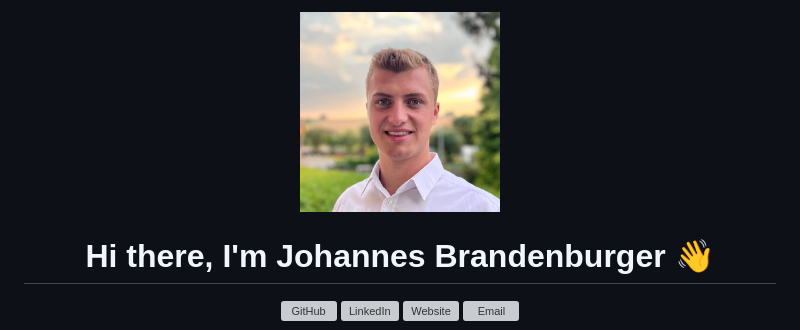
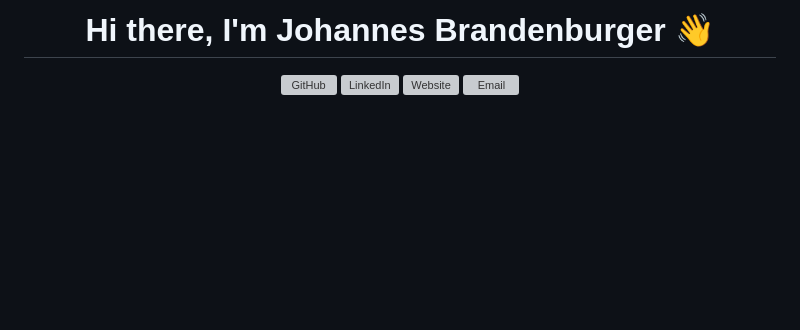
Before and after one commit to johannesbrandenburger/johannesbrandenburger, a Markdown page: README.md, the part around the change. GitHub-like rendering; blank space fills up the shorter version; grey boxes are pictures that could not be loaded.

Commit message:
rm avatar pic

```diff
--- a/README.md
+++ b/README.md
@@ -1,5 +1,4 @@
 <div align="center">
-  <img src="./img/johannes-brandenburger.png" alt="Johannes Brandenburger" width="200" height="200" style="border-radius: 50%;" />
 
   # Hi there, I'm Johannes Brandenburger 👋
 
```
